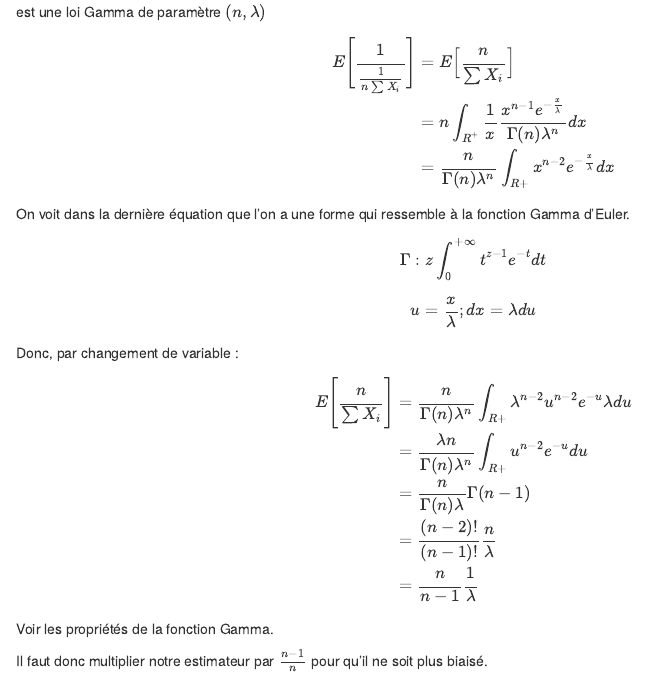
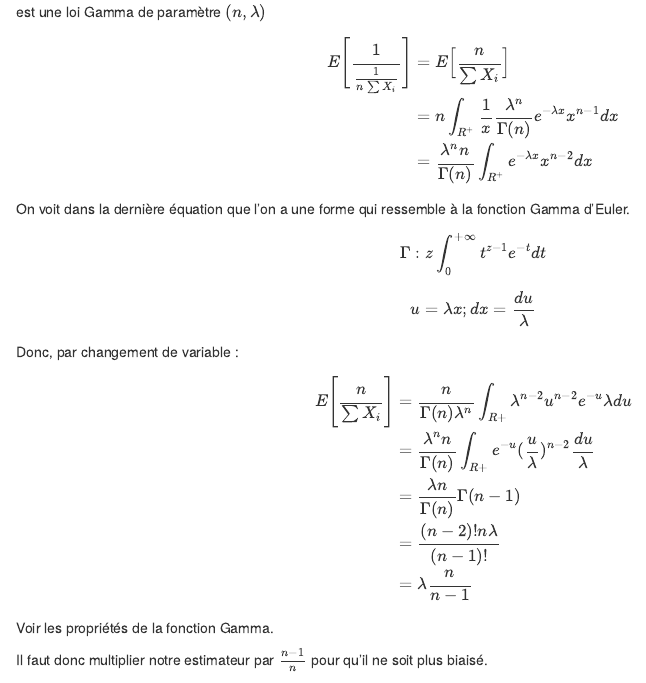
Before and after one commit to matissel/PMS, an R Markdown document (Partiels/Partiel_2016.Rmd): the page in a window 1100 px wide, from 2940 px down. Rendered offline with R 4.5, knitr and Pandoc, with nearby package versions.

Commit message:
Modif partiel

```diff
--- a/Partiels/Partiel_2016.Rmd
+++ b/Partiels/Partiel_2016.Rmd
@@ -81,23 +81,23 @@ Calculons maintenant le biais de l'estimateur. On peut le faire en calculant l'e
 
 $$\begin{align}
 E \Bigg[\frac{1}{\frac{1}{n\sum X_i}} \Bigg] &= E \Big[ \frac{n}{\sum X_i} \Big] \newline
-&= n \int_{R^+} \frac{1}{x} \frac{x^{n-1}e^{-\frac{x}{\lambda}}}{\Gamma(n)\lambda^n} dx \newline
-&= \frac{n}{\Gamma(n)\lambda^n} \int_{R+}x^{n-2}e^{-\frac{x}{\lambda}} dx \newline
+&= n \int_{R^+} \frac{1}{x} \frac{\lambda^n}{\Gamma(n)}e^{-\lambda x}x^{n-1} dx \newline
+&= \frac{\lambda^n n}{\Gamma(n)} \int_{R^+} e^{-\lambda x} x^{n-2}dx \newline
 \end{align}$$
 
 On voit dans la dernière équation que l'on a une forme qui ressemble à la fonction Gamma d'Euler.
 $$\Gamma : z \int_0^{+\infty} t^{z-1}e^{-t} dt$$
 $$\begin{align}
-u = \frac{x}{\lambda} ; dx = \lambda du
+u = \lambda x ; dx = \frac{du}{\lambda}
 \end{align}$$
 
 Donc, par changement de variable :
 $$\begin{align}
  E \Bigg[\frac{n}{\sum X_i} \Bigg] &= \frac{n}{\Gamma(n)\lambda^n} \int_{R+} \lambda^{n-2}u^{n-2}e^{-u}\lambda du \newline
- &= \frac{\lambda n}{\Gamma(n)\lambda^n}\int_{R+} u^{n-2}e^{-u}du \newline
- &= \frac{n}{\Gamma(n)\lambda} \Gamma(n-1) \newline
- &= \frac{(n-2)!}{(n-1)!}\frac{n}{\lambda} \newline
- &= \frac{n}{n-1}\frac{1}{\lambda}
+ &= \frac{\lambda^n n}{\Gamma(n)}\int_{R+} e^{-u}(\frac{u}{\lambda})^{n-2} \frac{du}{\lambda} \newline
+ &= \frac{\lambda n}{\Gamma(n)} \Gamma(n-1) \newline
+ &= \frac{(n-2)! n \lambda}{(n-1)!} \newline
+ &= \lambda \frac{n}{n-1}
 \end{align}$$
 Voir les propriétés de la fonction Gamma.
 
```
Also changed, not shown: Partiels/Partiel_2016.Rmd (4 more changed lines).
